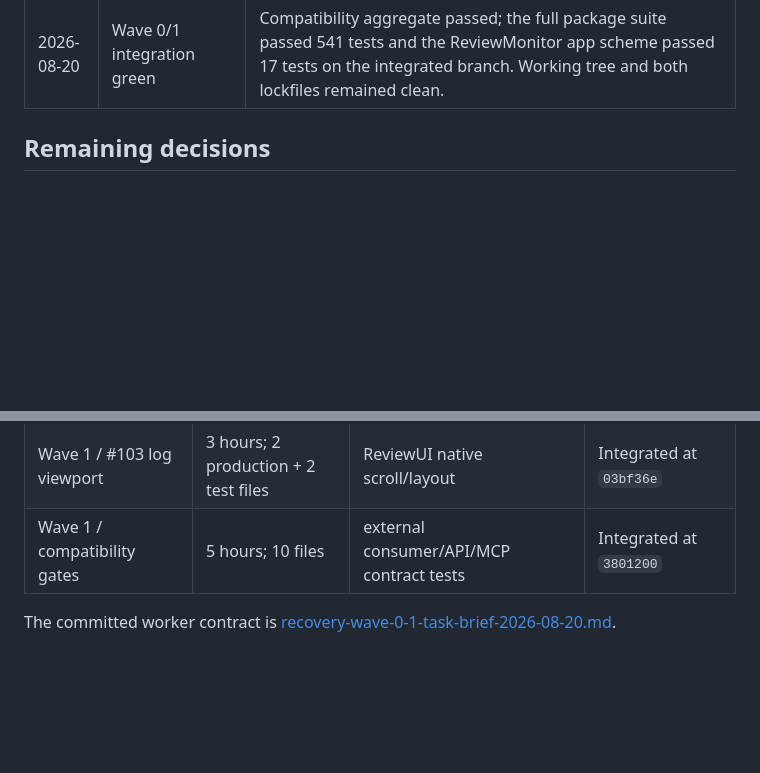
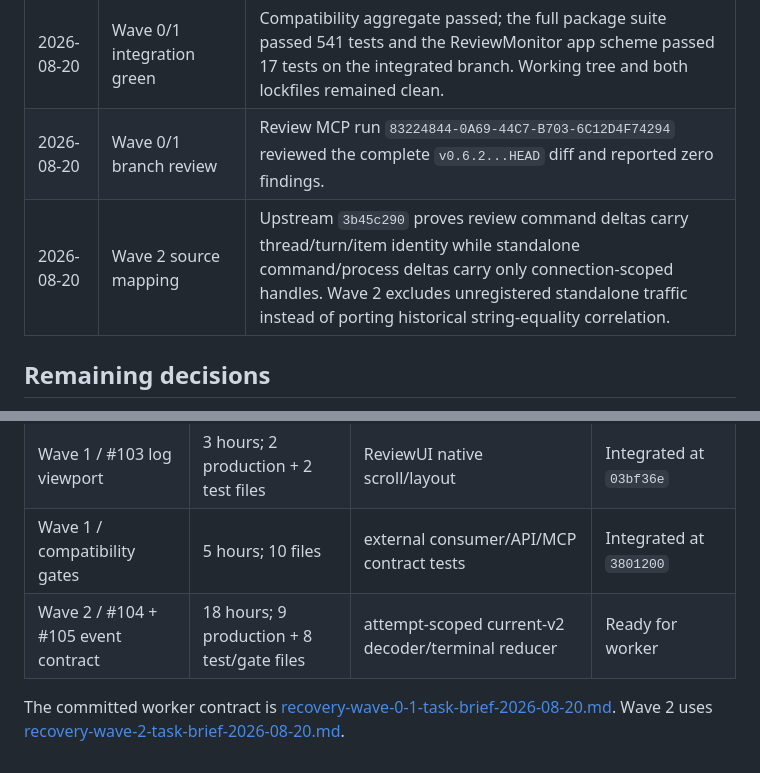
Before and after one commit to lynnswap/CodexReviewKit, a Markdown page: Docs/review-stability-recovery-2026-08-20.md, 2 parts joined by grey strips. Drawn GitHub-style; blank space fills up the shorter version.

```diff
--- a/Docs/review-stability-recovery-2026-08-20.md
+++ b/Docs/review-stability-recovery-2026-08-20.md
@@ -111,6 +111,8 @@ The proposed Phase 2 gate now includes:
 | 2026-08-20 | Wave 1 / compatibility gates integrated | `3801200` adds a separate four-product consumer, strict four-module `swift-api-digester` baseline, and canonical five-tool MCP golden. Integration aggregate gate passed on Xcode 27 / Swift 6.4. |
 | 2026-08-20 | Wave 0 / RecoveryV1 integrated | `9e5bf73`–`59caa59` move default runtime, login staging, saved accounts, future history URL, and preferences behind one RecoveryV1 owner; preparation is owner-only and precedes admission, legacy home is rejected, and Settings no longer advertises it. |
 | 2026-08-20 | Wave 0/1 integration green | Compatibility aggregate passed; the full package suite passed 541 tests and the ReviewMonitor app scheme passed 17 tests on the integrated branch. Working tree and both lockfiles remained clean. |
+| 2026-08-20 | Wave 0/1 branch review | Review MCP run `83224844-0A69-44C7-B703-6C12D4F74294` reviewed the complete `v0.6.2...HEAD` diff and reported zero findings. |
+| 2026-08-20 | Wave 2 source mapping | Upstream `3b45c290` proves review command deltas carry thread/turn/item identity while standalone command/process deltas carry only connection-scoped handles. Wave 2 excludes unregistered standalone traffic instead of porting historical string-equality correlation. |
 
 ## Remaining decisions
 
@@ -125,6 +127,9 @@ The proposed Phase 2 gate now includes:
 | Wave 0 / RecoveryV1 environment | 4 hours; 4 production + 4 test files | `CodexReviewHost` composition/runtime paths | Integrated at `9e5bf73`–`59caa59` |
 | Wave 1 / #103 log viewport | 3 hours; 2 production + 2 test files | ReviewUI native scroll/layout | Integrated at `03bf36e` |
 | Wave 1 / compatibility gates | 5 hours; 10 files | external consumer/API/MCP contract tests | Integrated at `3801200` |
+| Wave 2 / #104 + #105 event contract | 18 hours; 9 production + 8 test/gate files | attempt-scoped current-v2 decoder/terminal reducer | Ready for worker |
 
 The committed worker contract is
 [recovery-wave-0-1-task-brief-2026-08-20.md](recovery-wave-0-1-task-brief-2026-08-20.md).
+Wave 2 uses
+[recovery-wave-2-task-brief-2026-08-20.md](recovery-wave-2-task-brief-2026-08-20.md).
```
Also changed, not shown: Docs/recovery-design-2026-08-20.md (+38 -7 lines), Docs/recovery-wave-2-task-brief-2026-08-20.md (added, +212 -0 lines).
